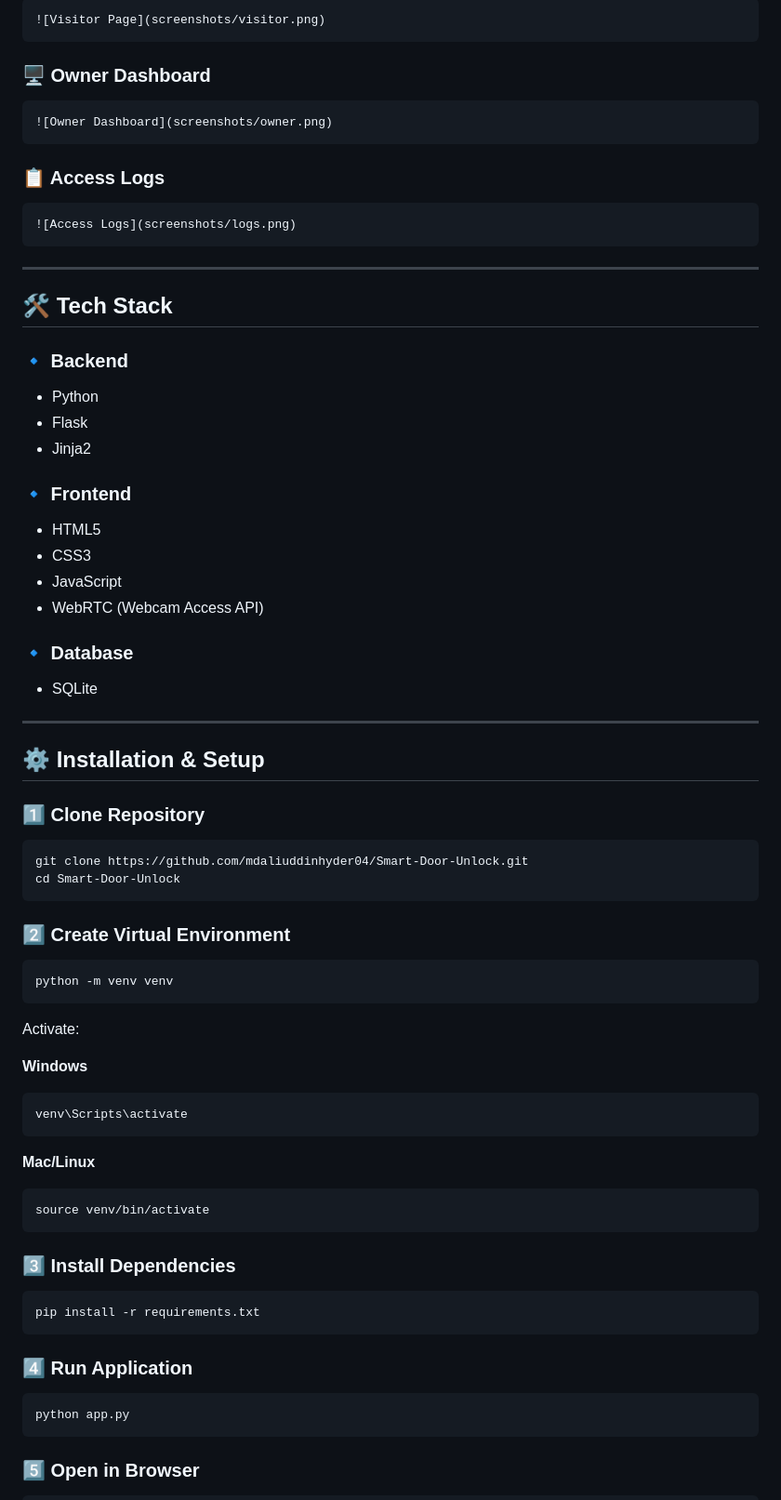
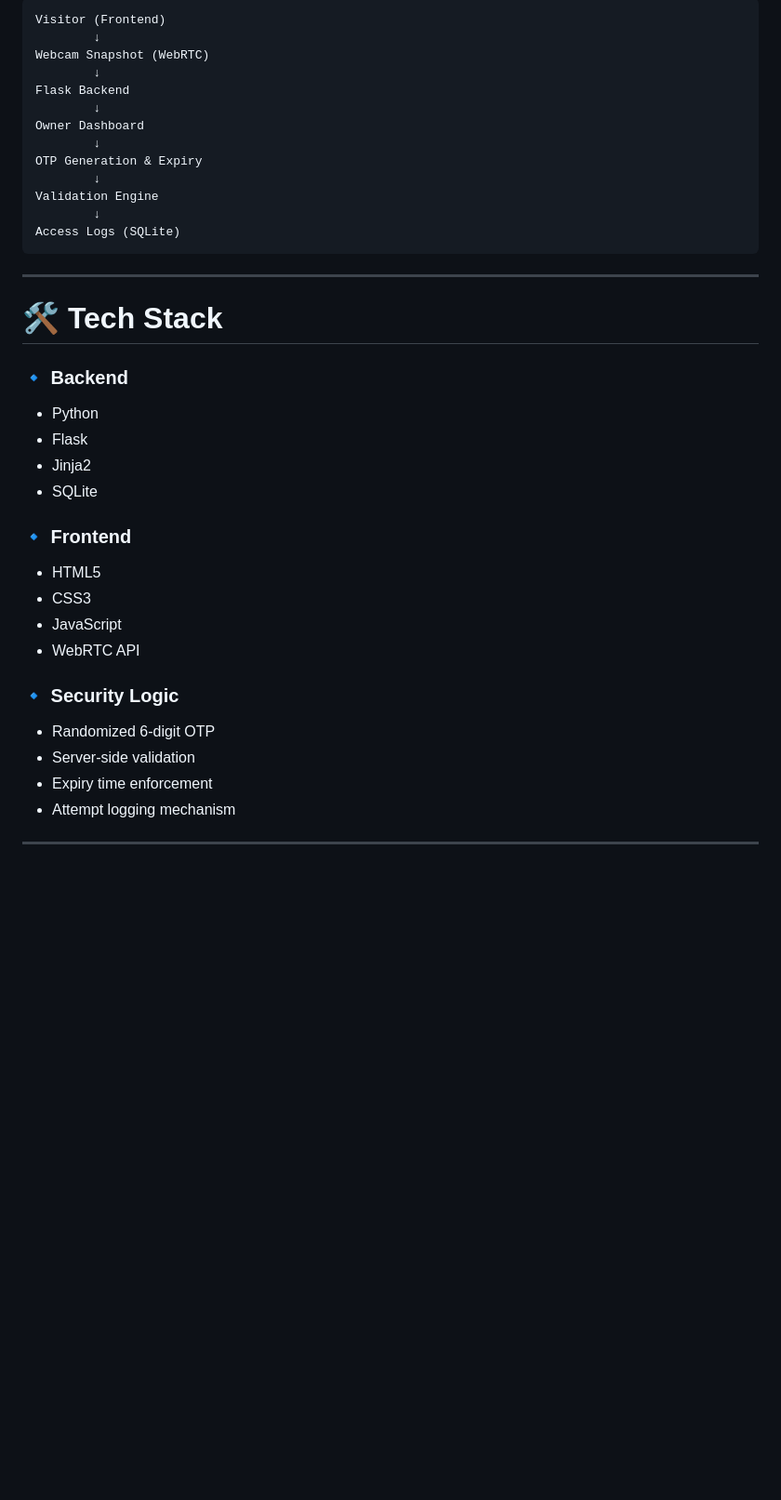
Before and after one commit to mdaliuddinhyder04/Smart-Door-Unlock, a Markdown page: README.md, the part around one of its changes. Shown at 93% size. GitHub-like rendering; blank space fills up the shorter version.

````diff
--- a/README.md
+++ b/README.md
@@ -108,83 +92,44 @@ Instead, it dynamically generates and manages:
 
 ```
-![Visitor Page](screenshots/visitor.png)
-```
-
-### 🖥️ Owner Dashboard
-
-```
-![Owner Dashboard](screenshots/owner.png)
-```
-
-### 📋 Access Logs
-
-```
-![Access Logs](screenshots/logs.png)
+Visitor (Frontend)
+        ↓
+Webcam Snapshot (WebRTC)
+        ↓
+Flask Backend
+        ↓
+Owner Dashboard
+        ↓
+OTP Generation & Expiry
+        ↓
+Validation Engine
+        ↓
+Access Logs (SQLite)
 ```
 
 ---
 
-## 🛠️ Tech Stack
+# 🛠 Tech Stack
 
 ### 🔹 Backend
 
 * Python
 * Flask
 * Jinja2
+* SQLite
 
 ### 🔹 Frontend
 
 * HTML5
 * CSS3
 * JavaScript
-* WebRTC (Webcam Access API)
+* WebRTC API
 
-### 🔹 Database
+### 🔹 Security Logic
 
-* SQLite
+* Randomized 6-digit OTP
+* Server-side validation
+* Expiry time enforcement
+* Attempt logging mechanism
 
 ---
 
-## ⚙️ Installation & Setup
-
-### 1️⃣ Clone Repository
-
-```bash
-git clone https://github.com/mdaliuddinhyder04/Smart-Door-Unlock.git
-cd Smart-Door-Unlock
-```
-
-### 2️⃣ Create Virtual Environment
-
-```bash
-python -m venv venv
-```
-
-Activate:
-
-**Windows**
-
-```bash
-venv\Scripts\activate
-```
-
-**Mac/Linux**
-
-```bash
-source venv/bin/activate
-```
-
-### 3️⃣ Install Dependencies
-
-```bash
-pip install -r requirements.txt
-```
-
-### 4️⃣ Run Application
-
-```bash
-python app.py
-```
-
-### 5️⃣ Open in Browser
-
````
Also changed, not shown: other parts of README.md (+219 -98 lines).
